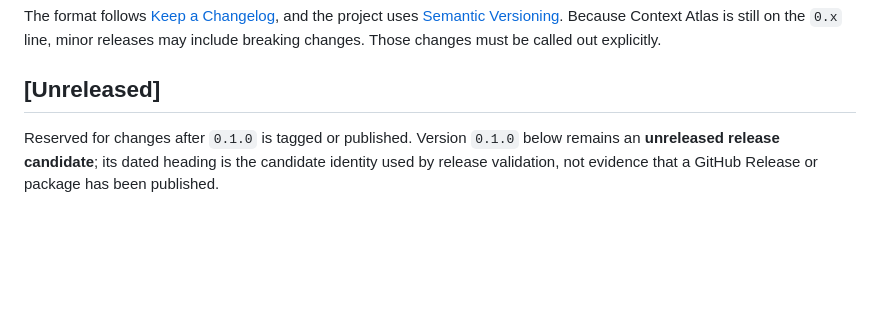
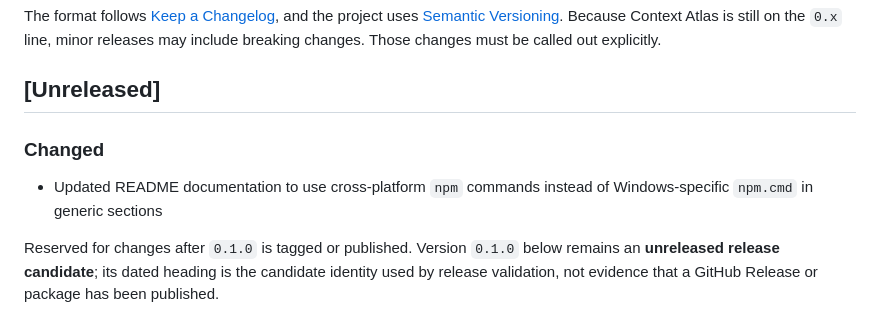
Before and after one commit to moelomda/context-atlas, a Markdown page: CHANGELOG.md, the part around the change. Rendered like a GitHub page; blank space fills up the shorter version.

```diff
--- a/CHANGELOG.md
+++ b/CHANGELOG.md
@@ -8,6 +8,10 @@ Because Context Atlas is still on the `0.x` line, minor releases may include
 breaking changes. Those changes must be called out explicitly.
 
 ## [Unreleased]
+
+### Changed
+
+- Updated README documentation to use cross-platform `npm` commands instead of Windows-specific `npm.cmd` in generic sections
 
 Reserved for changes after `0.1.0` is tagged or published. Version `0.1.0`
 below remains an **unreleased release candidate**; its dated heading is the
```
Also changed, not shown: README.md (+5 -5 lines).
